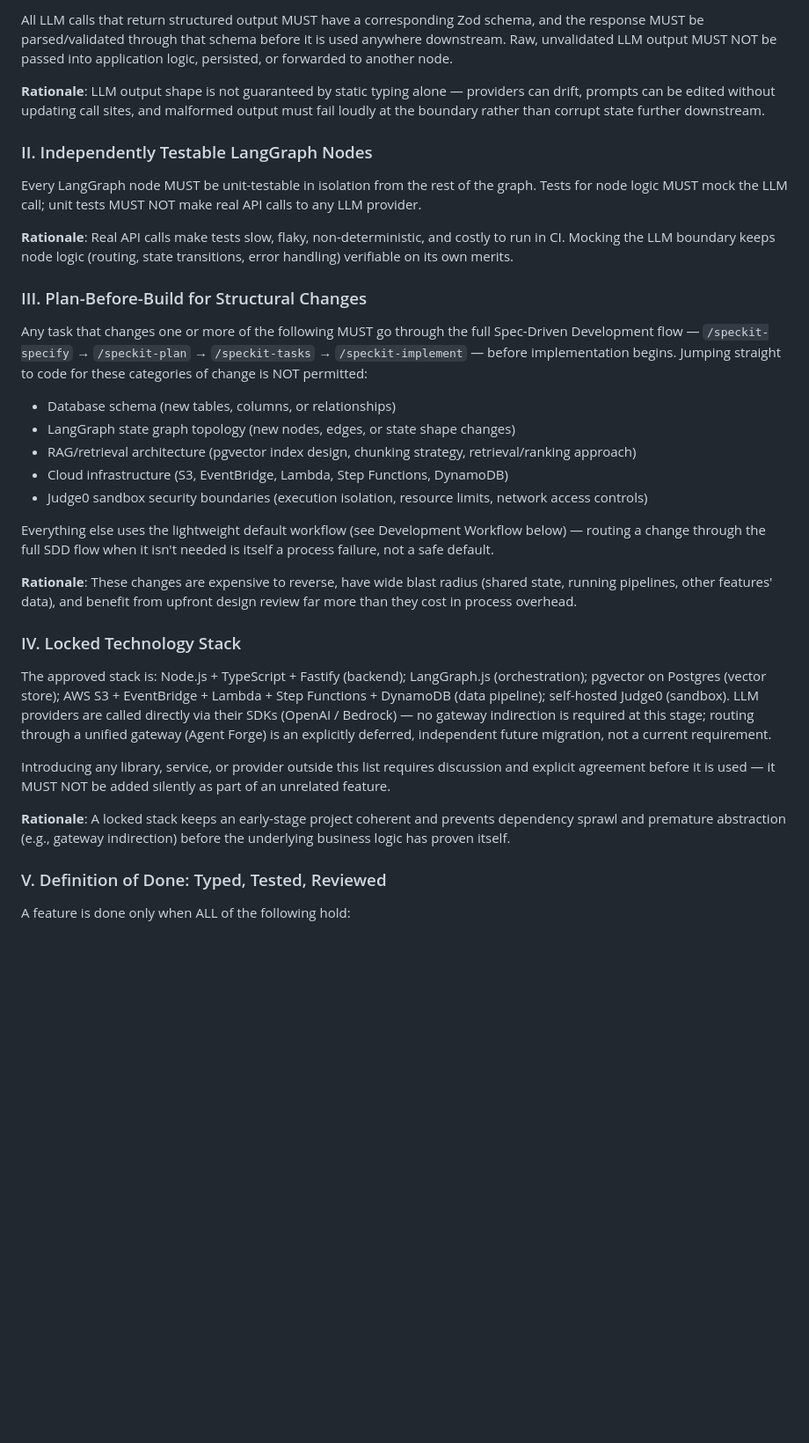
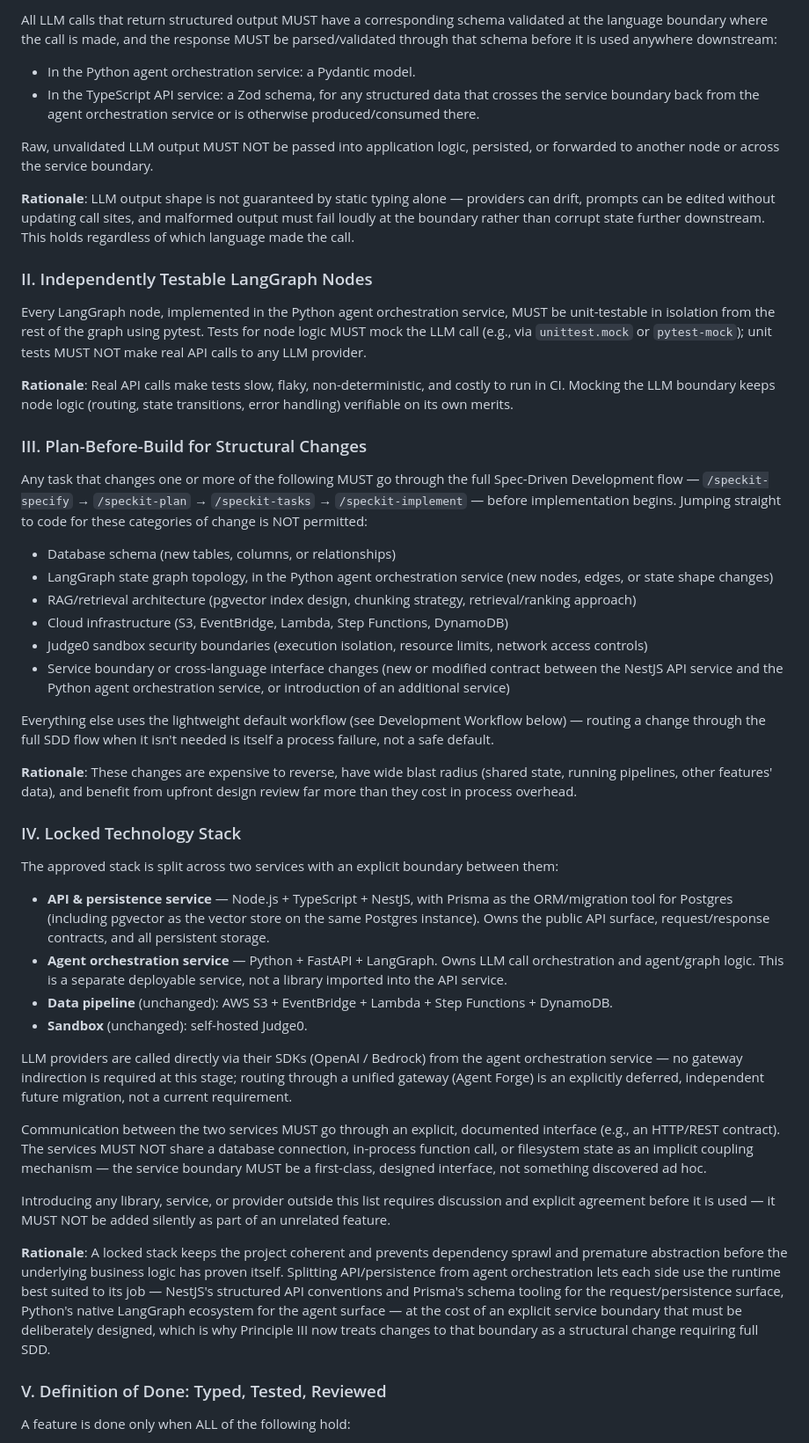
Before and after one commit to Citusco/jobpilot, a Markdown page: .specify/memory/constitution.md, the part around one of its changes. Shown at 88% size. GitHub-like rendering; blank space fills up the shorter version.

```diff
--- a/.specify/memory/constitution.md
+++ b/.specify/memory/constitution.md
@@ -58,6 +54,14 @@ Templates requiring updates:
   - CLAUDE.md ⚠️ updated to match (see this file's Governance section)
+  - specs/001-jd-training-directions/* — intentionally NOT updated; these
+    are historical artifacts of a feature built under the prior stack and
+    document decisions made at that time, not current guidance
 
 Follow-up TODOs: none — no placeholders were deferred.
+
+Deferred non-governance intents (see Next Actions in the command output):
+  - Splitting the actual stack migration into two Full-SDD features (NestJS
+    + Prisma API migration, replacing SCRUM-3's already-merged Drizzle
+    schema; Python FastAPI agent orchestration extraction)
 -->
 
 # JobPilot Constitution
@@ -66,21 +70,30 @@ Follow-up TODOs: none — no placeholders were deferred.
 
 ### I. Schema-Validated LLM I/O (NON-NEGOTIABLE)
 
-All LLM calls that return structured output MUST have a corresponding Zod
-schema, and the response MUST be parsed/validated through that schema before
-it is used anywhere downstream. Raw, unvalidated LLM output MUST NOT be
-passed into application logic, persisted, or forwarded to another node.
+All LLM calls that return structured output MUST have a corresponding schema
+validated at the language boundary where the call is made, and the response
+MUST be parsed/validated through that schema before it is used anywhere
+downstream:
+
+- In the Python agent orchestration service: a Pydantic model.
+- In the TypeScript API service: a Zod schema, for any structured data that
+  crosses the service boundary back from the agent orchestration service or
+  is otherwise produced/consumed there.
+
+Raw, unvalidated LLM output MUST NOT be passed into application logic,
+persisted, or forwarded to another node or across the service boundary.
 
 **Rationale**: LLM output shape is not guaranteed by static typing alone —
 providers can drift, prompts can be edited without updating call sites, and
 malformed output must fail loudly at the boundary rather than corrupt state
-further downstream.
+further downstream. This holds regardless of which language made the call.
 
 ### II. Independently Testable LangGraph Nodes
 
-Every LangGraph node MUST be unit-testable in isolation from the rest of the
-graph. Tests for node logic MUST mock the LLM call; unit tests MUST NOT make
-real API calls to any LLM provider.
+Every LangGraph node, implemented in the Python agent orchestration service,
+MUST be unit-testable in isolation from the rest of the graph using pytest.
+Tests for node logic MUST mock the LLM call (e.g., via `unittest.mock` or
+`pytest-mock`); unit tests MUST NOT make real API calls to any LLM provider.
 
 **Rationale**: Real API calls make tests slow, flaky, non-deterministic, and
 costly to run in CI. Mocking the LLM boundary keeps node logic (routing,
@@ -94,12 +107,16 @@ Spec-Driven Development flow — `/speckit-specify` → `/speckit-plan` →
 Jumping straight to code for these categories of change is NOT permitted:
 
 - Database schema (new tables, columns, or relationships)
-- LangGraph state graph topology (new nodes, edges, or state shape changes)
+- LangGraph state graph topology, in the Python agent orchestration service
+  (new nodes, edges, or state shape changes)
 - RAG/retrieval architecture (pgvector index design, chunking strategy,
   retrieval/ranking approach)
 - Cloud infrastructure (S3, EventBridge, Lambda, Step Functions, DynamoDB)
 - Judge0 sandbox security boundaries (execution isolation, resource limits,
   network access controls)
+- Service boundary or cross-language interface changes (new or modified
+  contract between the NestJS API service and the Python agent
+  orchestration service, or introduction of an additional service)
 
 Everything else uses the lightweight default workflow (see Development
 Workflow below) — routing a change through the full SDD flow when it isn't
@@ -111,21 +128,44 @@ from upfront design review far more than they cost in process overhead.
 
 ### IV. Locked Technology Stack
 
-The approved stack is: Node.js + TypeScript + Fastify (backend); LangGraph.js
-(orchestration); pgvector on Postgres (vector store); AWS S3 + EventBridge +
-Lambda + Step Functions + DynamoDB (data pipeline); self-hosted Judge0
-(sandbox). LLM providers are called directly via their SDKs (OpenAI /
-Bedrock) — no gateway indirection is required at this stage; routing through
-a unified gateway (Agent Forge) is an explicitly deferred, independent future
-migration, not a current requirement.
+The approved stack is split across two services with an explicit boundary
+between them:
+
+- **API & persistence service** — Node.js + TypeScript + NestJS, with
+  Prisma as the ORM/migration tool for Postgres (including pgvector as the
+  vector store on the same Postgres instance). Owns the public API surface,
+  request/response contracts, and all persistent storage.
+- **Agent orchestration service** — Python + FastAPI + LangGraph. Owns LLM
+  call orchestration and agent/graph logic. This is a separate deployable
+  service, not a library imported into the API service.
+- **Data pipeline** (unchanged): AWS S3 + EventBridge + Lambda + Step
+  Functions + DynamoDB.
+- **Sandbox** (unchanged): self-hosted Judge0.
+
+LLM providers are called directly via their SDKs (OpenAI / Bedrock) from the
+agent orchestration service — no gateway indirection is required at this
+stage; routing through a unified gateway (Agent Forge) is an explicitly
+deferred, independent future migration, not a current requirement.
+
+Communication between the two services MUST go through an explicit,
+documented interface (e.g., an HTTP/REST contract). The services MUST NOT
+share a database connection, in-process function call, or filesystem state
+as an implicit coupling mechanism — the service boundary MUST be a
+first-class, designed interface, not something discovered ad hoc.
 
 Introducing any library, service, or provider outside this list requires
 discussion and explicit agreement before it is used — it MUST NOT be added
 silently as part of an unrelated feature.
 
-**Rationale**: A locked stack keeps an early-stage project coherent and
-prevents dependency sprawl and premature abstraction (e.g., gateway
-indirection) before the underlying business logic has proven itself.
+**Rationale**: A locked stack keeps the project coherent and prevents
+dependency sprawl and premature abstraction before the underlying business
+logic has proven itself. Splitting API/persistence from agent orchestration
+lets each side use the runtime best suited to its job — NestJS's structured
+API conventions and Prisma's schema tooling for the request/persistence
+surface, Python's native LangGraph ecosystem for the agent surface — at the
+cost of an explicit service boundary that must be deliberately designed,
+which is why Principle III now treats changes to that boundary as a
+structural change requiring full SDD.
 
 ### V. Definition of Done: Typed, Tested, Reviewed
 
```
Also changed, not shown: other parts of .specify/memory/constitution.md (+45 -49 lines), CLAUDE.md (+24 -12 lines).
